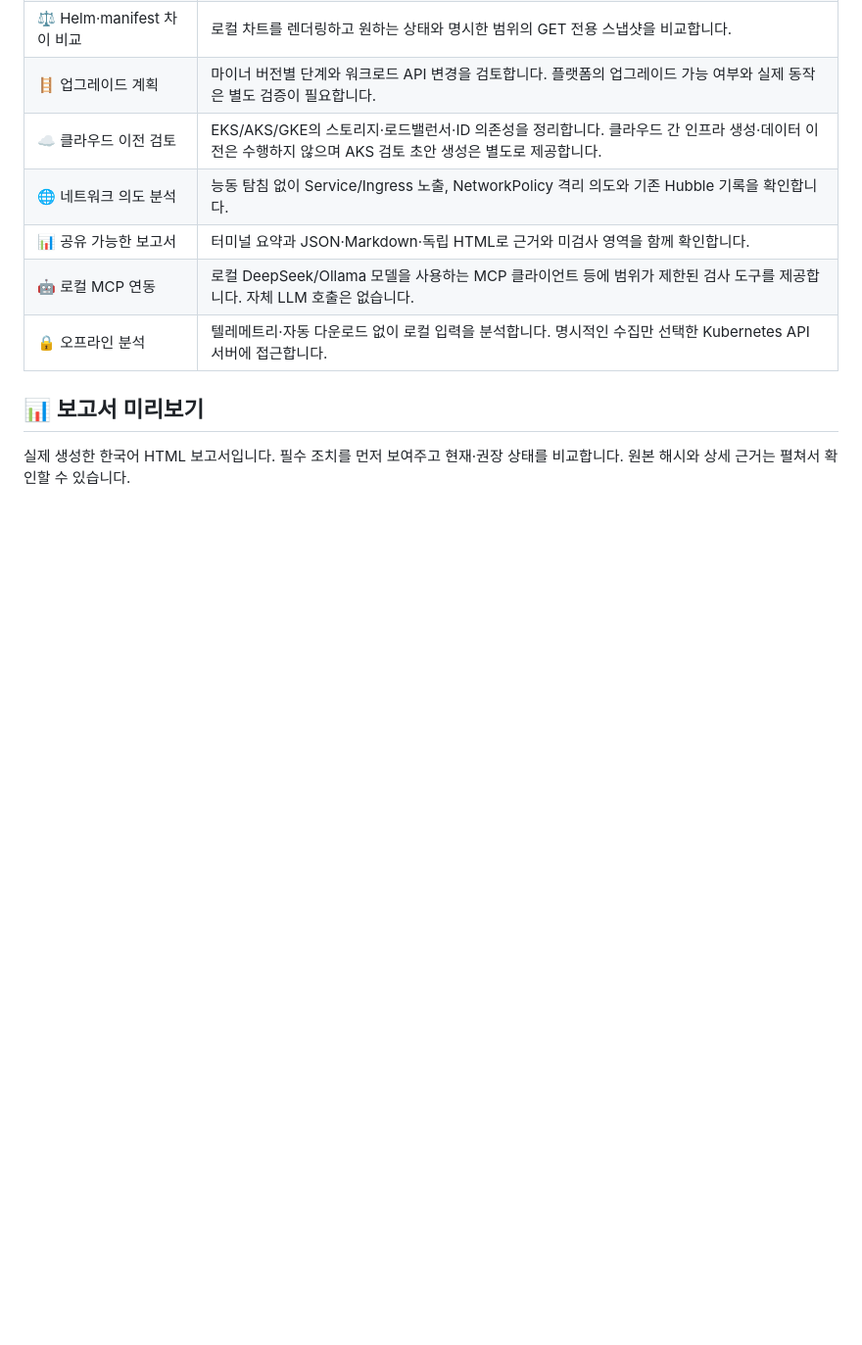
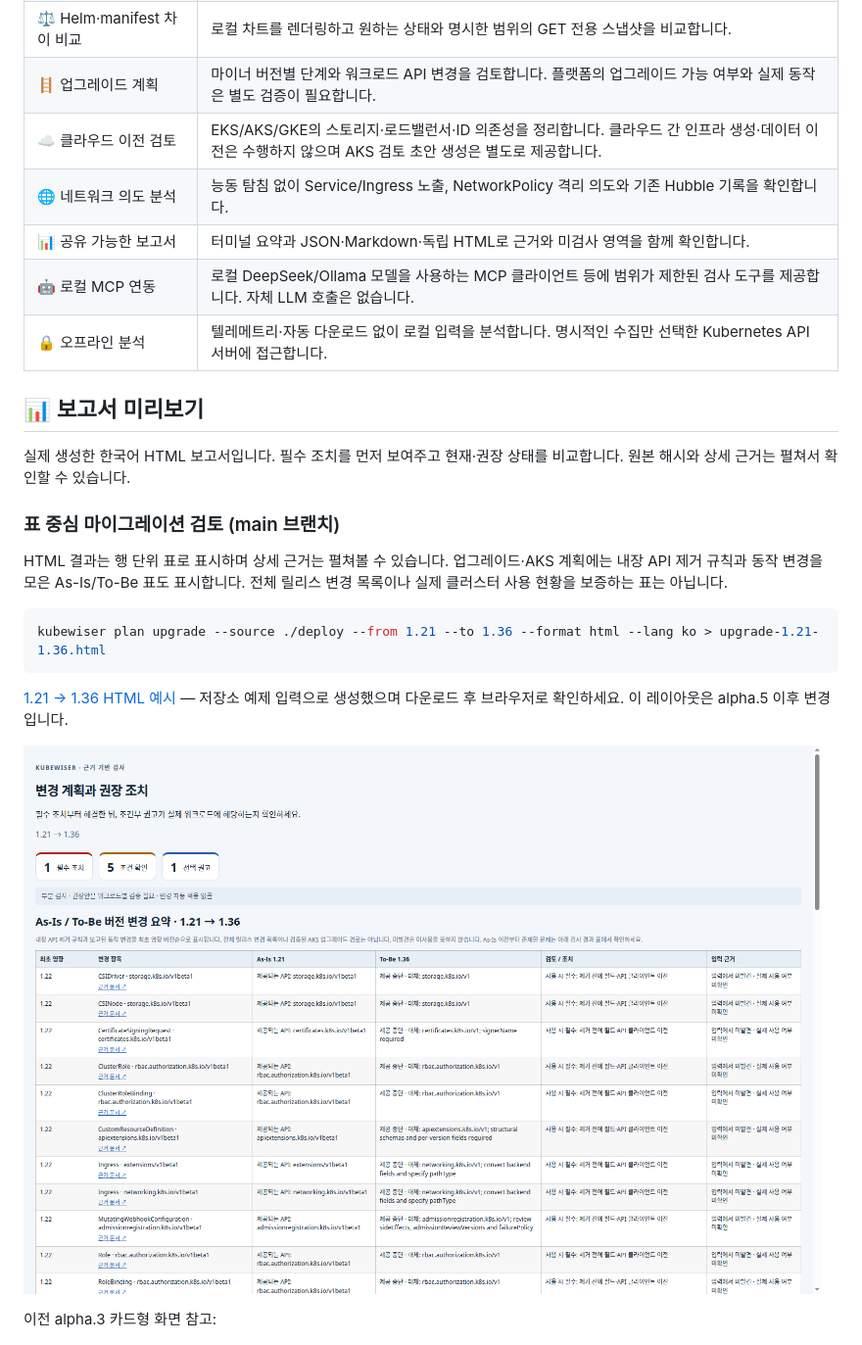
Before and after one commit to uknowpro/kubewiser, a Markdown page: README.ko.md, the part around the change. Shown at 98% size. GitHub-like rendering; pictures changed too: docs/images/upgrade-1.21-1.36.ko.png (added); blank space fills up the shorter version.

Commit message:
feat: compact HTML findings and As-Is To-Be version comparison tables

````diff
--- a/README.ko.md
+++ b/README.ko.md
@@ -47,6 +47,20 @@ manifest, Helm 차트, 읽기 전용 스냅샷을 검사하고 **현재 상태
 ## 📊 보고서 미리보기
 
 실제 생성한 한국어 HTML 보고서입니다. 필수 조치를 먼저 보여주고 현재·권장 상태를 비교합니다. 원본 해시와 상세 근거는 펼쳐서 확인할 수 있습니다.
+
+### 표 중심 마이그레이션 검토 (main 브랜치)
+
+HTML 결과는 행 단위 표로 표시하며 상세 근거는 펼쳐볼 수 있습니다. 업그레이드·AKS 계획에는 내장 API 제거 규칙과 동작 변경을 모은 As-Is/To-Be 표도 표시합니다. 전체 릴리스 변경 목록이나 실제 클러스터 사용 현황을 보증하는 표는 아닙니다.
+
+```sh
+kubewiser plan upgrade --source ./deploy --from 1.21 --to 1.36 --format html --lang ko > upgrade-1.21-1.36.html
+```
+
+[1.21 → 1.36 HTML 예시](docs/examples/upgrade-1.21-1.36.ko.html) — 저장소 예제 입력으로 생성했으며 다운로드 후 브라우저로 확인하세요. 이 레이아웃은 alpha.5 이후 변경입니다.
+
+![As-Is / To-Be compact version comparison](docs/images/upgrade-1.21-1.36.ko.png)
+
+이전 alpha.3 카드형 화면 참고:
 
 ![현재 API와 권장 API, 필수 조치와 검증 방법을 비교하는 보고서](docs/images/html-report.ko.png)
 
````
Also changed, not shown: README.md (+14 -0 lines), 5 other files.
